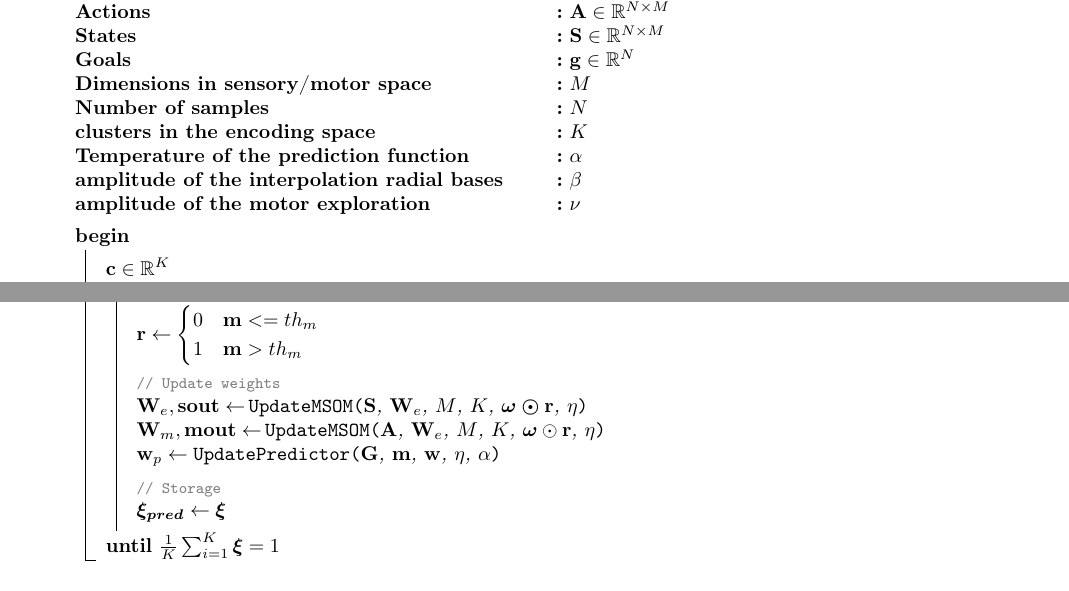
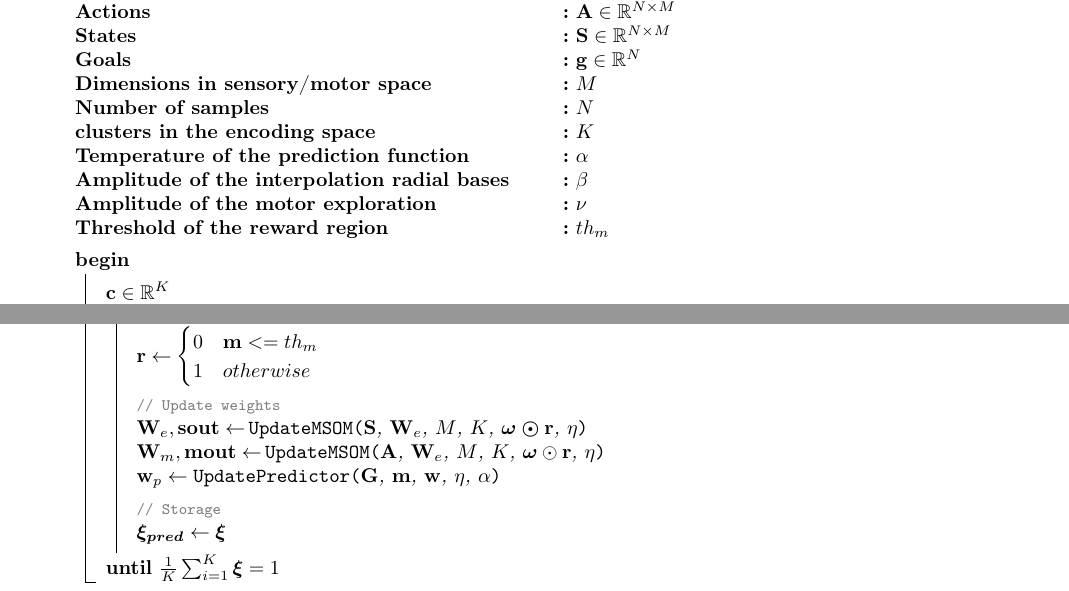
Before and after one commit to francesco-mannella/smc1, a LaTeX document (main.tex): two parts of page 8 of 8, joined at a grey line, cut so that both start at the same text. Compiled offline with pdfLaTeX.

Commit message:
reward_Eq

```diff
--- a/main.tex
+++ b/main.tex
@@ -483,9 +483,10 @@ Thus SOM Optimization is based on a specialization of the k-means cost function.
 \SetKwInOut{M}{Dimensions in sensory/motor space\ \ \ \ \ \ }
 \SetKwInOut{K}{clusters in the encoding space}
 \SetKwInOut{N}{Number of samples}
-\SetKwInOut{B}{amplitude of the interpolation radial bases \ \ \ \ \ \ }
+\SetKwInOut{B}{Amplitude of the interpolation radial bases \ \ \ \ \ \ }
 \SetKwInOut{AA}{Temperature of the prediction function\ \ \ \ \ \ }
-\SetKwInOut{Nu}{amplitude of the motor exploration\ \ \ \ \ \ }
+\SetKwInOut{Nu}{Amplitude of the motor exploration\ \ \ \ \ \ }
+\SetKwInOut{Thm}{Threshold of the reward region\ \ \ \ \ \ }
 
 \SetKwFunction{Int}{Interp}
 \SetKwFunction{GenerateFromMSOM}{GenerateFromMSOM}
@@ -506,6 +507,7 @@ Thus SOM Optimization is based on a specialization of the k-means cost function.
 \AA{$\alpha$}
 \B{$\beta$}
 \Nu{$\nu$}
+\Thm{$th_{m}$}
 
 \BlankLine
 
@@ -557,7 +559,7 @@ Thus SOM Optimization is based on a specialization of the k-means cost function.
 		$\mathbf{m} \leftarrow exp(-0.5(\boldsymbol{\chi}\rho^{-1})^2)$\;
 		$\mathbf{r} \leftarrow  \begin{cases}
 			0  &  \mathbf{m} <= th_{m}\\
-			1  &  \mathbf{m} > th_{m}
+			1  &  otherwise
 		\end{cases}$\;
 
         \BlankLine
```
